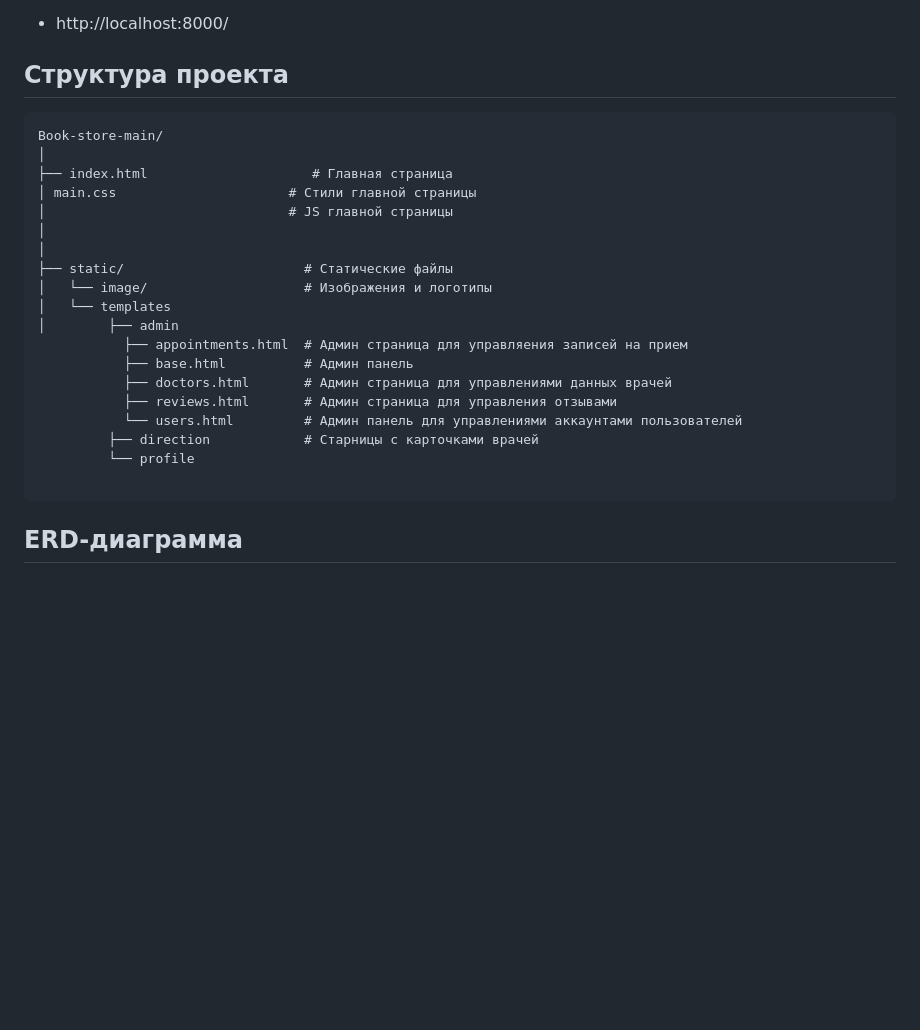
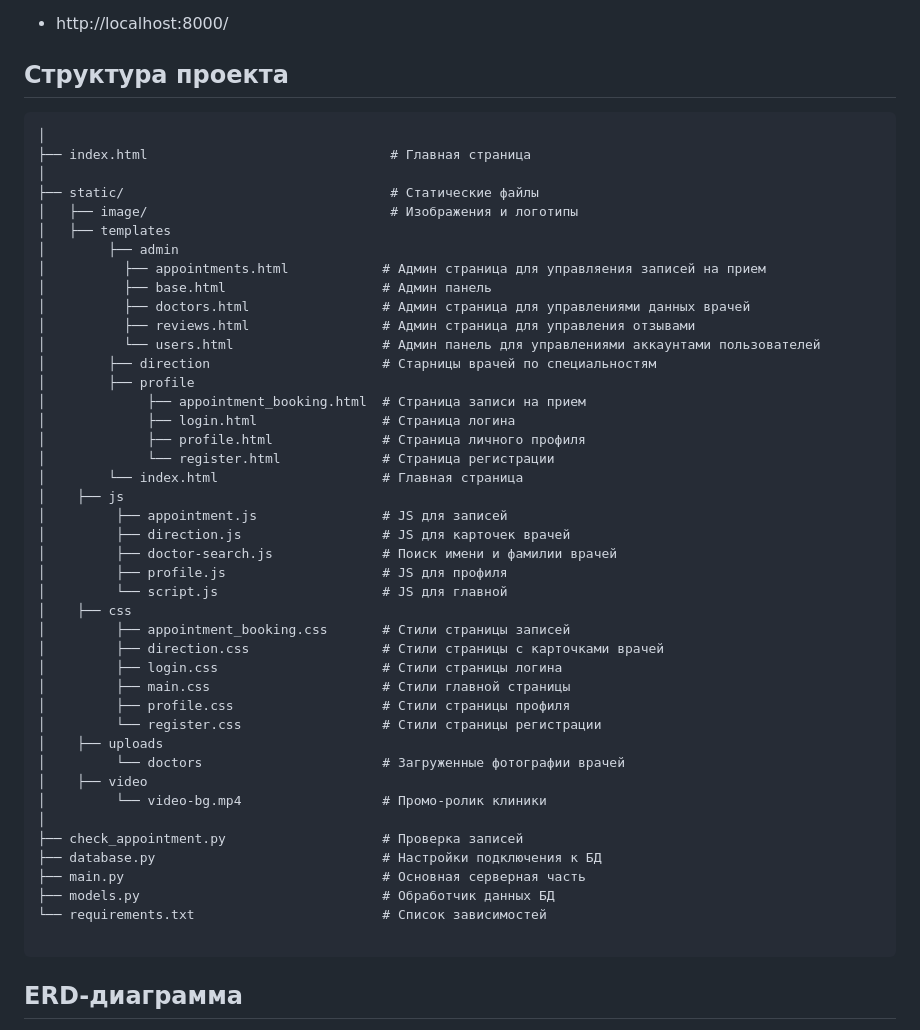
Before and after one commit to lisitsya567/diplom, a Markdown page: README.md, the part around the change. Drawn GitHub-style; blank space fills up the shorter version.

````diff
--- a/README.md
+++ b/README.md
@@ -60,24 +60,48 @@
 ## Структура проекта
 
 ```
-Book-store-main/
 │
-├── index.html                     # Главная страница
-│ main.css                      # Стили главной страницы
-│                               # JS главной страницы
+├── index.html                               # Главная страница
 │
+├── static/                                  # Статические файлы
+│   ├── image/                               # Изображения и логотипы
+│   ├── templates
+│        ├── admin
+│          ├── appointments.html            # Админ страница для управляения записей на прием
+│          ├── base.html                    # Админ панель
+│          ├── doctors.html                 # Админ страница для управлениями данных врачей
+│          ├── reviews.html                 # Админ страница для управления отзывами
+│          └── users.html                   # Админ панель для управлениями аккаунтами пользователей
+│        ├── direction                      # Старницы врачей по специальностям
+│        ├── profile
+│             ├── appointment_booking.html  # Страница записи на прием
+│             ├── login.html                # Страница логина
+│             ├── profile.html              # Страница личного профиля
+│             └── register.html             # Страница регистрации
+│        └── index.html                     # Главная страница
+│    ├── js
+│         ├── appointment.js                # JS для записей
+│         ├── direction.js                  # JS для карточек врачей
+│         ├── doctor-search.js              # Поиск имени и фамилии врачей
+│         ├── profile.js                    # JS для профиля
+│         └── script.js                     # JS для главной
+│    ├── css
+│         ├── appointment_booking.css       # Стили страницы записей
+│         ├── direction.css                 # Стили страницы с карточками врачей
+│         ├── login.css                     # Стили страницы логина
+│         ├── main.css                      # Стили главной страницы
+│         ├── profile.css                   # Стили страницы профиля
+│         └── register.css                  # Стили страницы регистрации
+│    ├── uploads
+│         └── doctors                       # Загруженные фотографии врачей
+│    ├── video
+│         └── video-bg.mp4                  # Промо-ролик клиники
 │
-├── static/                       # Статические файлы
-│   └── image/                    # Изображения и логотипы
-│   └── templates
-│        ├── admin
-           ├── appointments.html  # Админ страница для управляения записей на прием
-           ├── base.html          # Админ панель
-           ├── doctors.html       # Админ страница для управлениями данных врачей
-           ├── reviews.html       # Админ страница для управления отзывами
-           └── users.html         # Админ панель для управлениями аккаунтами пользователей
-         ├── direction            # Старницы с карточками врачей
-         └── profile
+├── check_appointment.py                    # Проверка записей
+├── database.py                             # Настройки подключения к БД
+├── main.py                                 # Основная серверная часть
+├── models.py                               # Обработчик данных БД
+└── requirements.txt                        # Список зависимостей
 
 ```
 
````
